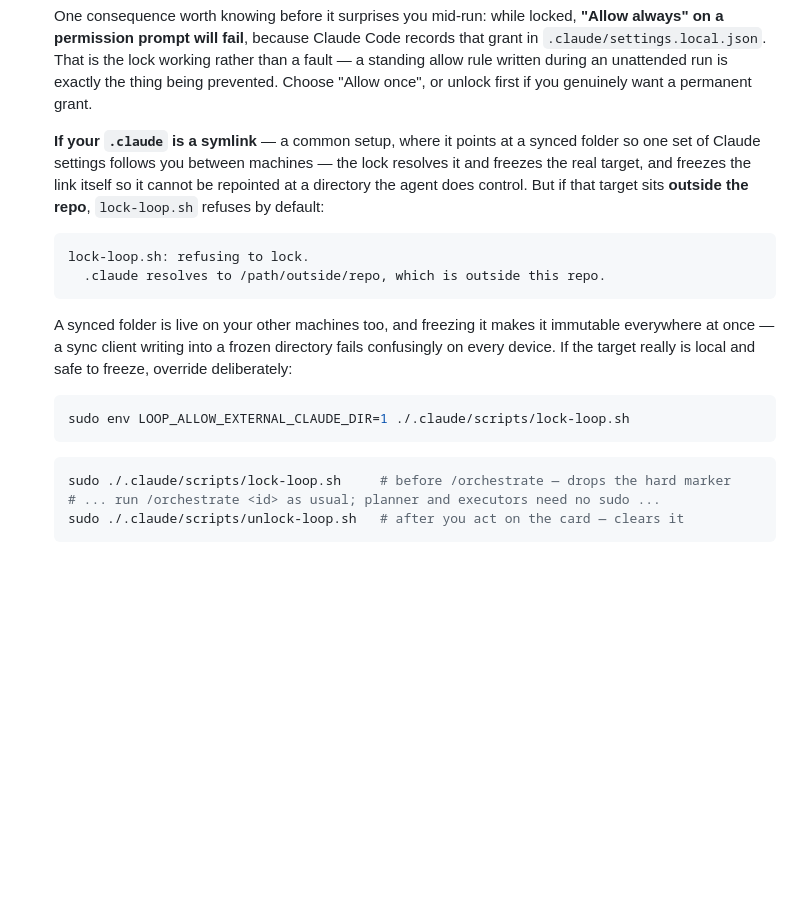
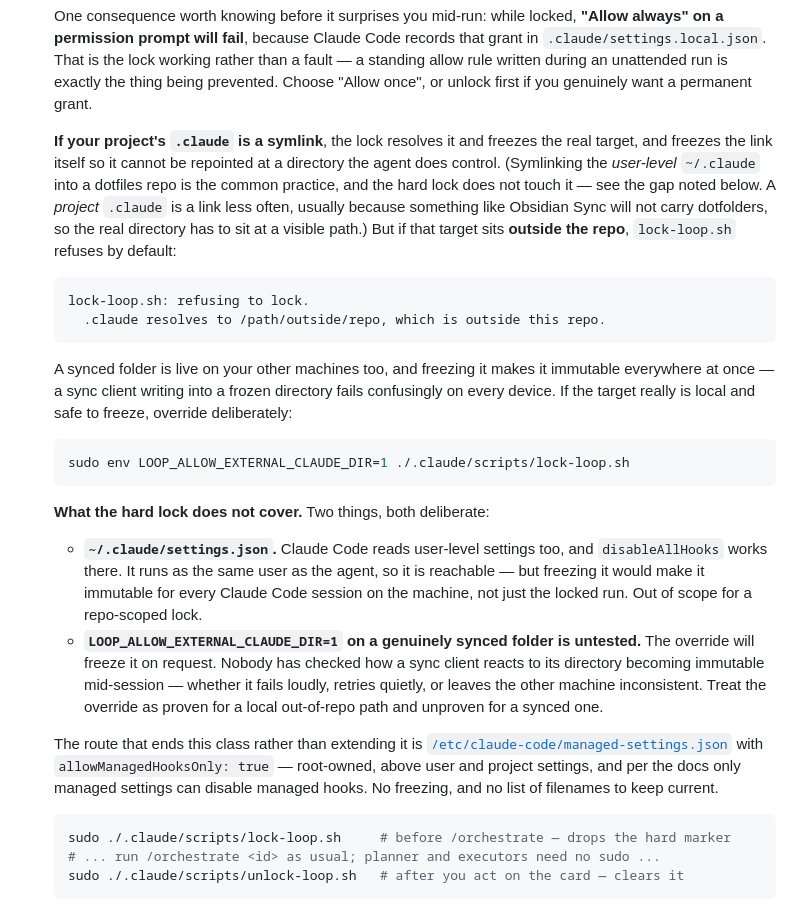
Before and after one commit to ataglianetti/agent-orchestration-loop, a Markdown page: README.md, the part around the change. GitHub-like rendering; blank space fills up the shorter version.

Commit message:
correct the symlink claim, and document what the hard lock does not cover
The symlink note called a project-level symlinked .claude "a common setup". That conflated two different directories. Symlinking the user-level ~/.claude into a dotfiles repo is the common practice, and the hard lock deliberately does not touch it. A project .claude is a link less often, usually because a sync client will not carry dotfolders.

The claim was defending the fix with the case the fix excludes.

Also adds the limitations the PR bodies carried and the README did not: ~/.claude is out of scope for a repo-scoped lock, LOOP_ALLOW_EXTERNAL_CLAUDE_DIR is untested against a real sync client, and managed-settings.json is the route that ends the class instead of extending it. A caveat that lives only in a merged PR body is not documented.

Docs only. 89 assertions unchanged and green.

Co-Authored-By: Claude Opus 5 <noreply@anthropic.com>

````diff
--- a/README.md
+++ b/README.md
@@ -88,7 +88,7 @@ The gate is a marker file the guard checks. There are two, and the difference is
 
   One consequence worth knowing before it surprises you mid-run: while locked, **"Allow always" on a permission prompt will fail**, because Claude Code records that grant in `.claude/settings.local.json`. That is the lock working rather than a fault — a standing allow rule written during an unattended run is exactly the thing being prevented. Choose "Allow once", or unlock first if you genuinely want a permanent grant.
 
-  **If your `.claude` is a symlink** — a common setup, where it points at a synced folder so one set of Claude settings follows you between machines — the lock resolves it and freezes the real target, and freezes the link itself so it cannot be repointed at a directory the agent does control. But if that target sits **outside the repo**, `lock-loop.sh` refuses by default:
+  **If your project's `.claude` is a symlink**, the lock resolves it and freezes the real target, and freezes the link itself so it cannot be repointed at a directory the agent does control. (Symlinking the *user-level* `~/.claude` into a dotfiles repo is the common practice, and the hard lock does not touch it — see the gap noted below. A *project* `.claude` is a link less often, usually because something like Obsidian Sync will not carry dotfolders, so the real directory has to sit at a visible path.) But if that target sits **outside the repo**, `lock-loop.sh` refuses by default:
 
   ```
   lock-loop.sh: refusing to lock.
@@ -100,6 +100,13 @@ The gate is a marker file the guard checks. There are two, and the difference is
   ```bash
   sudo env LOOP_ALLOW_EXTERNAL_CLAUDE_DIR=1 ./.claude/scripts/lock-loop.sh
   ```
+
+  **What the hard lock does not cover.** Two things, both deliberate:
+
+  - **`~/.claude/settings.json`.** Claude Code reads user-level settings too, and `disableAllHooks` works there. It runs as the same user as the agent, so it is reachable — but freezing it would make it immutable for every Claude Code session on the machine, not just the locked run. Out of scope for a repo-scoped lock.
+  - **`LOOP_ALLOW_EXTERNAL_CLAUDE_DIR=1` on a genuinely synced folder is untested.** The override will freeze it on request. Nobody has checked how a sync client reacts to its directory becoming immutable mid-session — whether it fails loudly, retries quietly, or leaves the other machine inconsistent. Treat the override as proven for a local out-of-repo path and unproven for a synced one.
+
+  The route that ends this class rather than extending it is [`/etc/claude-code/managed-settings.json`](https://code.claude.com/docs/en/settings) with `allowManagedHooksOnly: true` — root-owned, above user and project settings, and per the docs only managed settings can disable managed hooks. No freezing, and no list of filenames to keep current.
 
   ```bash
   sudo ./.claude/scripts/lock-loop.sh     # before /orchestrate — drops the hard marker
````
